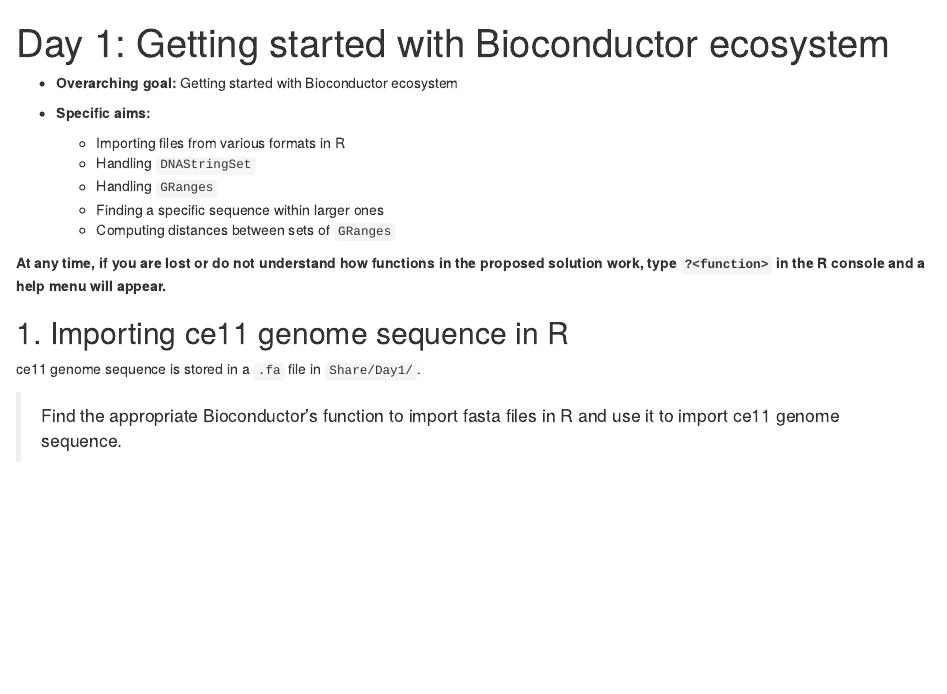
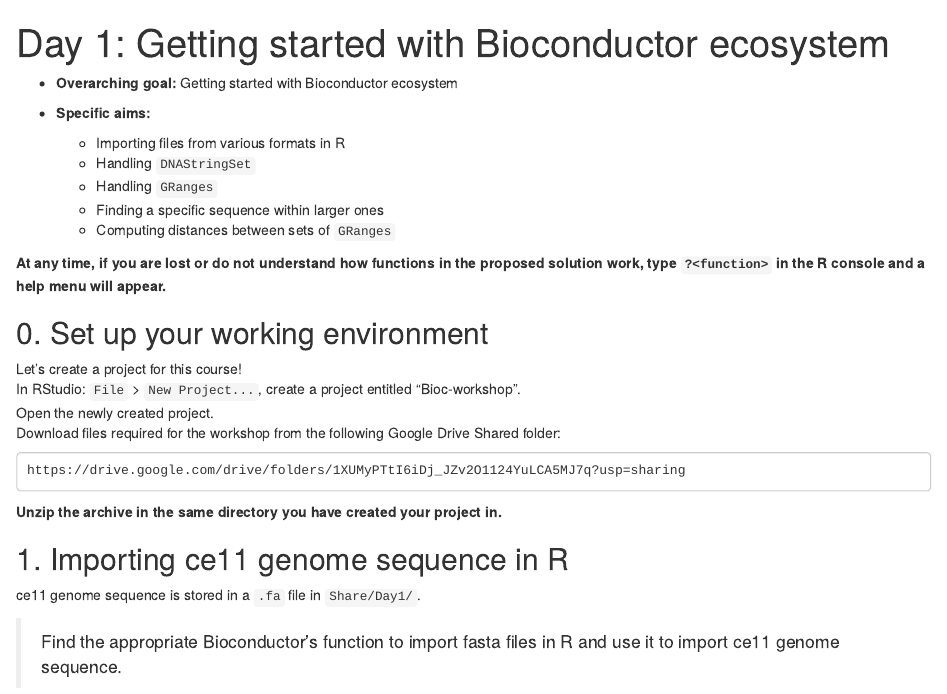
Before and after one commit to js2264/Bioc-workshop, an R Markdown document (static/Exercices/Day1_Getting-started-with-Bioc.Rmd): the page in a window 1100 px wide, from its top. Rendered offline with R 4.5, knitr and Pandoc, with nearby package versions; drawn as R Markdown's standard HTML page in place of the format the file asks for.

Commit message:
fix day 1

````diff
--- a/static/Exercices/Day1_Getting-started-with-Bioc.Rmd
+++ b/static/Exercices/Day1_Getting-started-with-Bioc.Rmd
@@ -29,6 +29,19 @@
 **At any time, if you are lost or do not understand how functions in the**
 **proposed solution work, type `?<function>` in the R console **
 **and a help menu will appear.**
+
+## 0. Set up your working environment
+
+Let's create a project for this course!
+In RStudio: `File` > `New Project...`, create a project entitled "Bioc-workshop".
+Open the newly created project.
+Download files required for the workshop from the following Google Drive Shared folder:
+
+```
+https://drive.google.com/drive/folders/1XUMyPTtI6iDj_JZv2O1124YuLCA5MJ7q?usp=sharing
+```
+
+**Unzip the archive in the same directory you have created your project in.**
 
 ## 1. Importing ce11 genome sequence in R
 
````
Also changed, not shown: layouts/partials/menu-footer.html, 2 other files.
